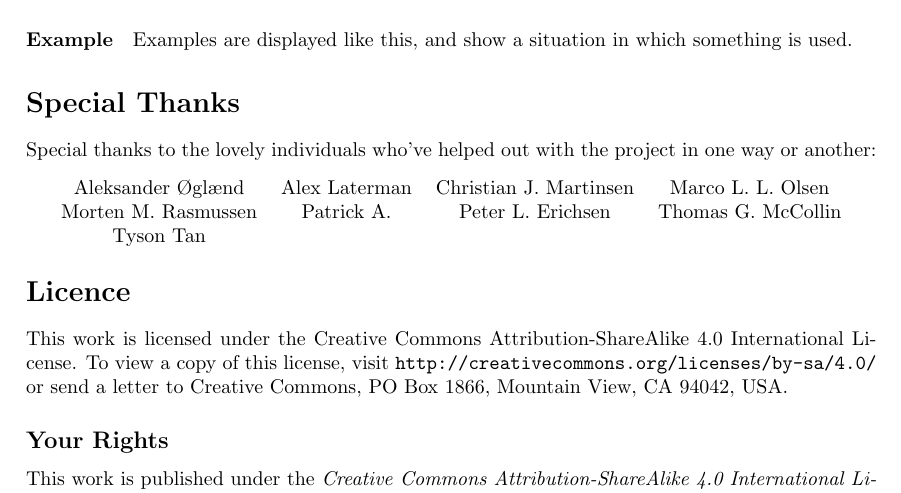
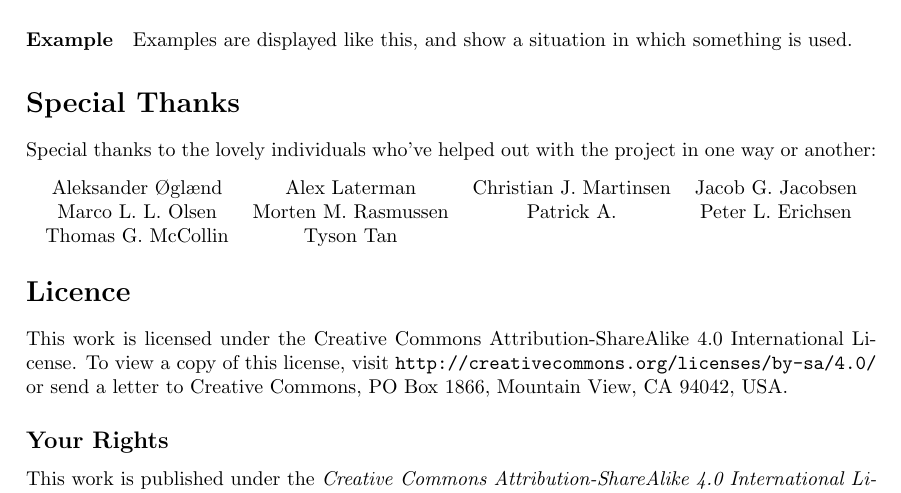
Before and after one commit to ElectricCoffee/SirenRPG, a LaTeX thesis (src/main.tex): part of page 4 of 61, cut so that both start at the same text. Compiled offline with pdfLaTeX.

Commit message:
add special thanks

```diff
--- a/src/main.tex
+++ b/src/main.tex
@@ -49,9 +49,8 @@ While any type of die can be used in your games, Siren only requires the venerab
 Special thanks to the lovely individuals who've helped out with the project in one way or another:
 \begin{center}
     \begin{tabular}{cccc}
-        Aleksander Øglænd & Alex Laterman & Christian J. Martinsen & Marco L. L. Olsen \\
-        Morten M. Rasmussen & Patrick A. & Peter L. Erichsen & Thomas G. McCollin \\
-        Tyson Tan \\
+        Aleksander Øglænd & Alex Laterman & Christian J. Martinsen & Jacob G. Jacobsen \\
+        Marco L. L. Olsen & Morten M. Rasmussen & Patrick A. & Peter L. Erichsen \\ Thomas G. McCollin & Tyson Tan \\
     \end{tabular}
 \end{center}
 
```
